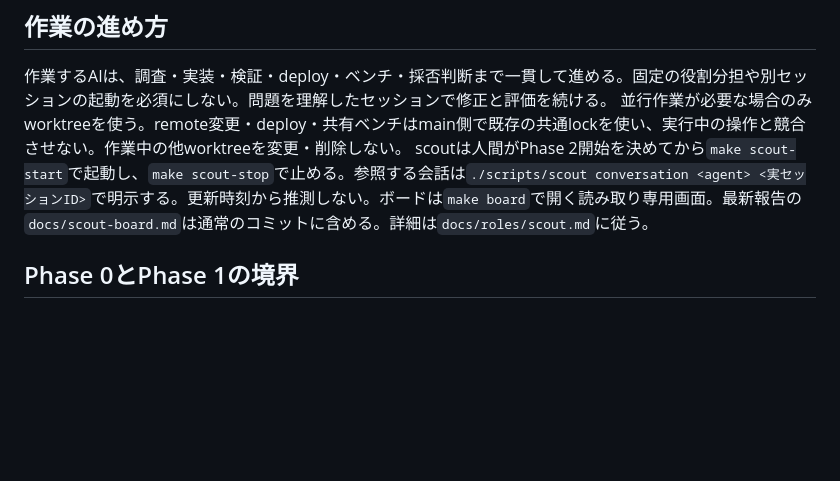
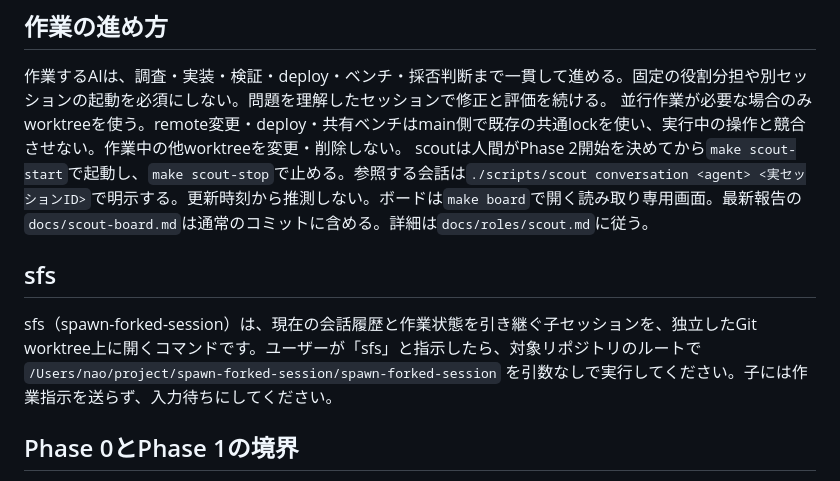
Before and after one commit to mnaog/isu-scaffold, a Markdown page: AGENTS.md, the part around the change. Drawn GitHub-style; blank space fills up the shorter version.

Commit message:
Document the sfs command for forked sessions
When the user says "sfs", run spawn-forked-session from the repository root
and leave the child waiting for input.

Co-Authored-By: Claude Opus 5.5 <noreply@anthropic.com>

```diff
--- a/AGENTS.md
+++ b/AGENTS.md
@@ -48,6 +48,10 @@
 作業するAIは、調査・実装・検証・deploy・ベンチ・採否判断まで一貫して進める。固定の役割分担や別セッションの起動を必須にしない。問題を理解したセッションで修正と評価を続ける。
 並行作業が必要な場合のみworktreeを使う。remote変更・deploy・共有ベンチはmain側で既存の共通lockを使い、実行中の操作と競合させない。作業中の他worktreeを変更・削除しない。
 scoutは人間がPhase 2開始を決めてから`make scout-start`で起動し、`make scout-stop`で止める。参照する会話は`./scripts/scout conversation <agent> <実セッションID>`で明示する。更新時刻から推測しない。ボードは`make board`で開く読み取り専用画面。最新報告の`docs/scout-board.md`は通常のコミットに含める。詳細は`docs/roles/scout.md`に従う。
+
+## sfs
+
+sfs（spawn-forked-session）は、現在の会話履歴と作業状態を引き継ぐ子セッションを、独立したGit worktree上に開くコマンドです。ユーザーが「sfs」と指示したら、対象リポジトリのルートで `/Users/nao/project/spawn-forked-session/spawn-forked-session` を引数なしで実行してください。子には作業指示を送らず、入力待ちにしてください。
 
 ## Phase 0とPhase 1の境界
 
```
